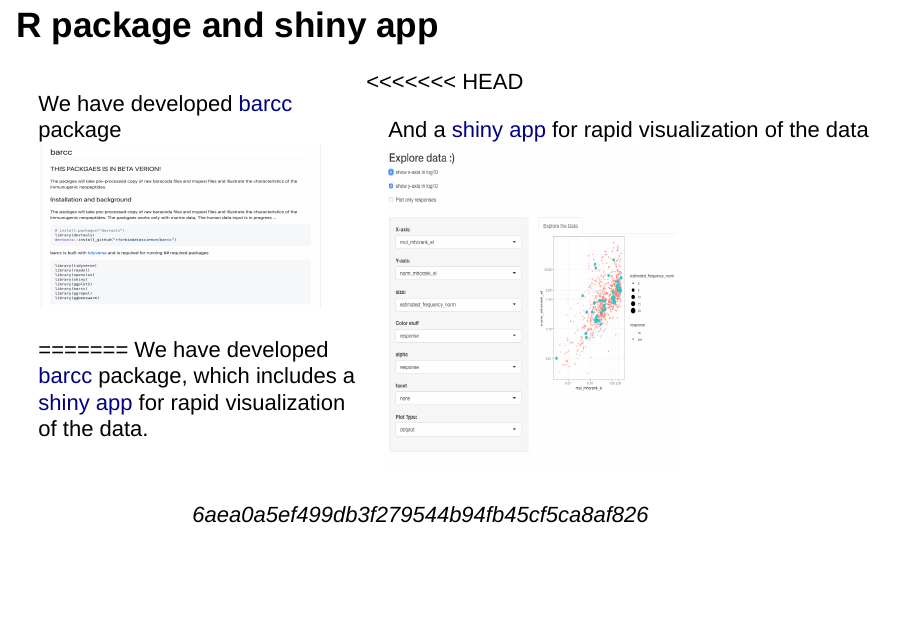
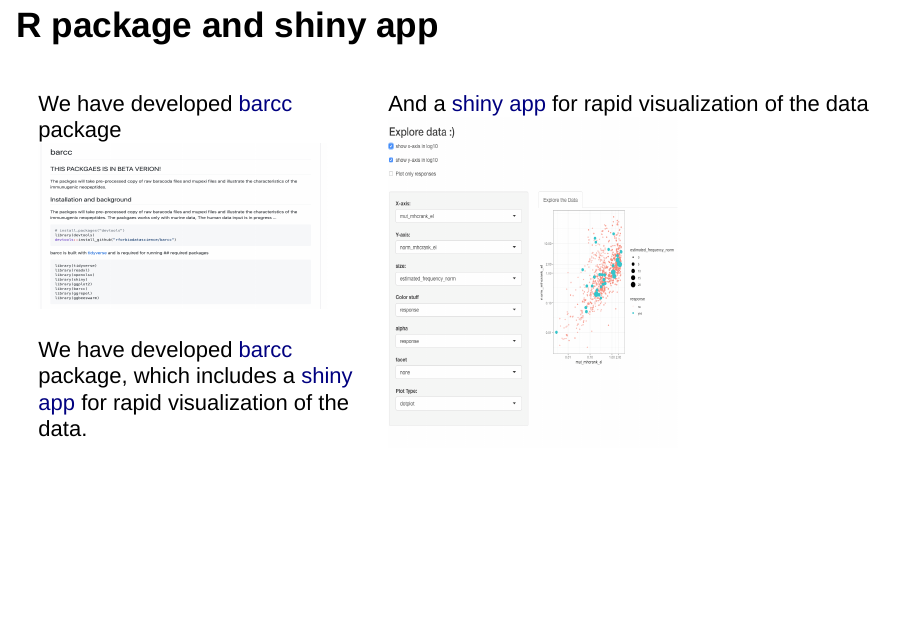
Before and after one commit to rforbiodatascience/2020_group01, an R Markdown document (Doc/01_presentation.Rmd): page 20 of 20. Rendered offline with R 4.5, knitr and Pandoc, with nearby package versions; drawn as Slidy slides in place of the format the file asks for.

Commit message:
update presenttaion

```diff
--- a/Doc/01_presentation.Rmd
+++ b/Doc/01_presentation.Rmd
@@ -136,7 +136,7 @@
 - Make packages for human data
 
 ## R package and shiny app
-<<<<<<< HEAD
+
 <div style="float: left; width: 40%;">
 We have developed [barcc](https://github.com/rforbiodatascience/barcc) package
 <img src="../Doc/Figures/R_packages.png" width=350 height=200>
@@ -145,9 +145,5 @@
 And a [shiny app](https://annie-borch.shinyapps.io/exploring_data/) for rapid visualization of the data
 <img src="../Doc/Figures/shiny_app.png" width=350 height=400>
 </div>
-=======
+
 We have developed [barcc](https://github.com/rforbiodatascience/barcc) package, which includes a [shiny app](https://annie-borch.shinyapps.io/exploring_data/) for rapid visualization of the data.
-
-
-
->>>>>>> 6aea0a5ef499db3f279544b94fb45cf5ca8af826
```
